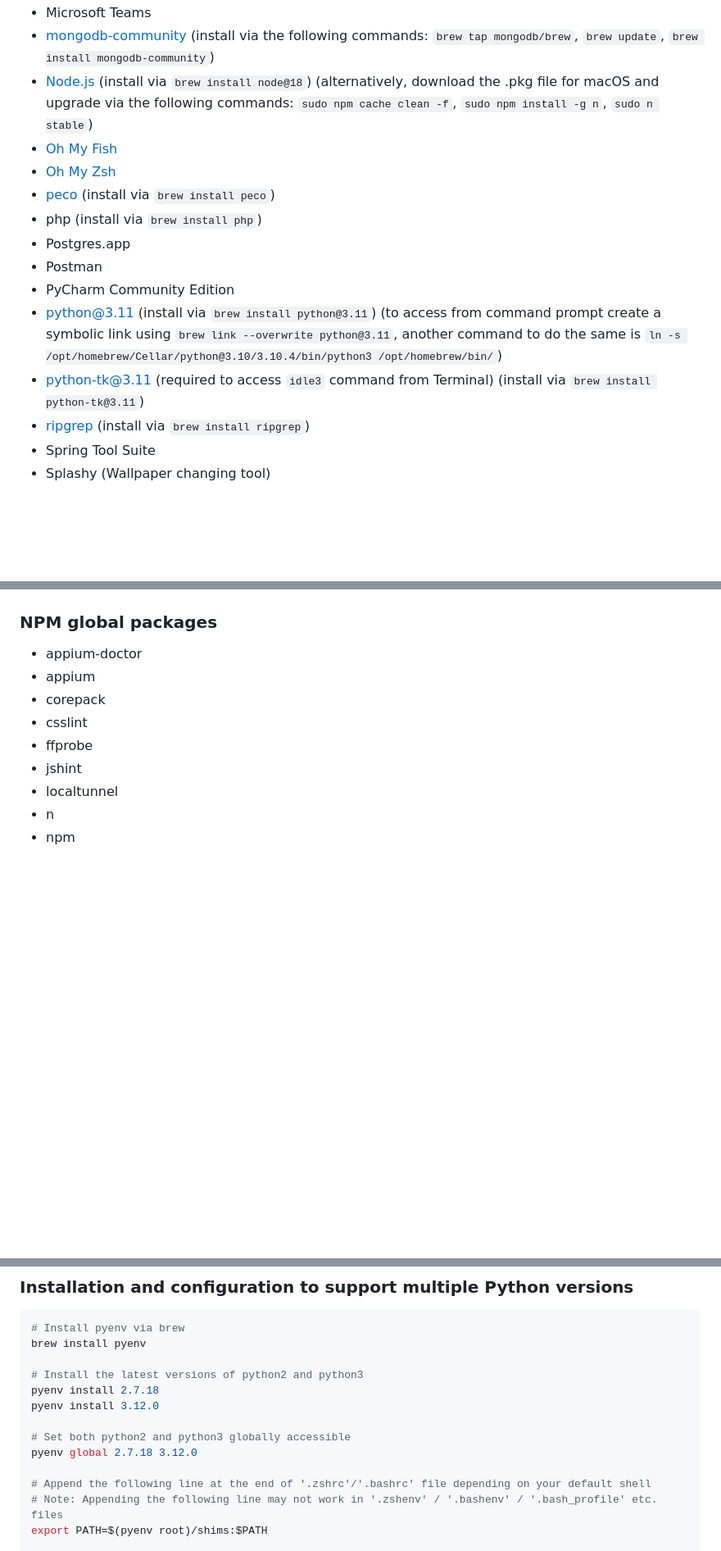
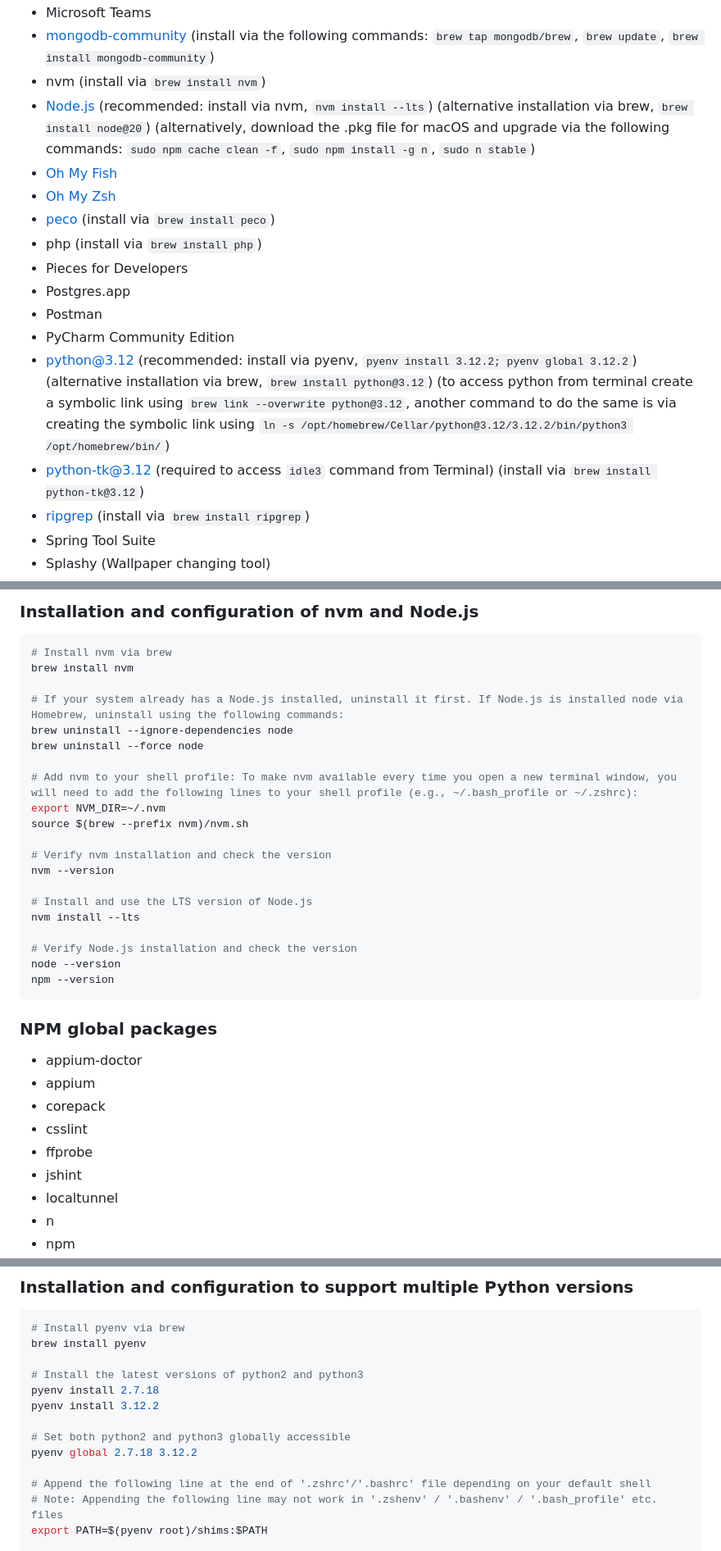
Before and after one commit to deepjyoti-barman/a-quickstart-guide-to-macos-big-sur, a Markdown page: macos-big-sur-guide.md, 3 parts joined by grey strips. Shown at 82% size. GitHub-like rendering; blank space fills up the shorter version.

````diff
--- a/macos-big-sur-guide.md
+++ b/macos-big-sur-guide.md
@@ -52,16 +52,18 @@
 - maven (install via `brew install maven`)
 - Microsoft Teams
 - [mongodb-community](https://www.mongodb.com/docs/manual/tutorial/install-mongodb-on-os-x/) (install via the following commands: `brew tap mongodb/brew`, `brew update`, `brew install mongodb-community`)
-- [Node.js](https://nodejs.org/en/download/) (install via `brew install node@18`) (alternatively, download the .pkg file for macOS and upgrade via the following commands: `sudo npm cache clean -f`, `sudo npm install -g n`, `sudo n stable`)
+- nvm (install via `brew install nvm`)
+- [Node.js](https://nodejs.org/en/download/) (recommended: install via nvm, `nvm install --lts`) (alternative installation via brew, `brew install node@20`) (alternatively, download the .pkg file for macOS and upgrade via the following commands: `sudo npm cache clean -f`, `sudo npm install -g n`, `sudo n stable`)
 - [Oh My Fish](https://github.com/oh-my-fish/oh-my-fish)
 - [Oh My Zsh](https://ohmyz.sh/)
 - [peco](https://github.com/peco/peco) (install via `brew install peco`)
 - php (install via `brew install php`)
+- Pieces for Developers
 - Postgres.app
 - Postman
 - PyCharm Community Edition
-- python@3.11 (install via `brew install python@3.11`) (to access from command prompt create a symbolic link using `brew link --overwrite python@3.11`, another command to do the same is `ln -s /opt/homebrew/Cellar/python@3.10/3.10.4/bin/python3 /opt/homebrew/bin/`)
-- python-tk@3.11 (required to access `idle3` command from Terminal) (install via `brew install python-tk@3.11`)
+- python@3.12 (recommended: install via pyenv, `pyenv install 3.12.2; pyenv global 3.12.2`) (alternative installation via brew, `brew install python@3.12`) (to access python from terminal create a symbolic link using `brew link --overwrite python@3.12`, another command to do the same is via creating the symbolic link using `ln -s /opt/homebrew/Cellar/python@3.12/3.12.2/bin/python3 /opt/homebrew/bin/`)
+- python-tk@3.12 (required to access `idle3` command from Terminal) (install via `brew install python-tk@3.12`)
 - [ripgrep](https://github.com/BurntSushi/ripgrep) (install via `brew install ripgrep`)
 - Spring Tool Suite
 - Splashy (Wallpaper changing tool)
@@ -151,3 +186,27 @@
+### Installation and configuration of nvm and Node.js
+
+```bash
+# Install nvm via brew
+brew install nvm
+
+# If your system already has a Node.js installed, uninstall it first. If Node.js is installed node via Homebrew, uninstall using the following commands:
+brew uninstall --ignore-dependencies node
+brew uninstall --force node
+
+# Add nvm to your shell profile: To make nvm available every time you open a new terminal window, you will need to add the following lines to your shell profile (e.g., ~/.bash_profile or ~/.zshrc):
+export NVM_DIR=~/.nvm
+source $(brew --prefix nvm)/nvm.sh
+
+# Verify nvm installation and check the version
+nvm --version
+
+# Install and use the LTS version of Node.js
+nvm install --lts
+
+# Verify Node.js installation and check the version
+node --version
+npm --version
+```
 
 ### NPM global packages
 
@@ -232,10 +291,10 @@ brew install pyenv
 
 # Install the latest versions of python2 and python3
 pyenv install 2.7.18
-pyenv install 3.12.0
+pyenv install 3.12.2
 
 # Set both python2 and python3 globally accessible
-pyenv global 2.7.18 3.12.0
+pyenv global 2.7.18 3.12.2
 
 # Append the following line at the end of '.zshrc'/'.bashrc' file depending on your default shell
 # Note: Appending the following line may not work in '.zshenv' / '.bashenv' / '.bash_profile' etc. files
````
Also changed, not shown: other parts of macos-big-sur-guide.md (+43 -3 lines), resources/brew-packages.png.
